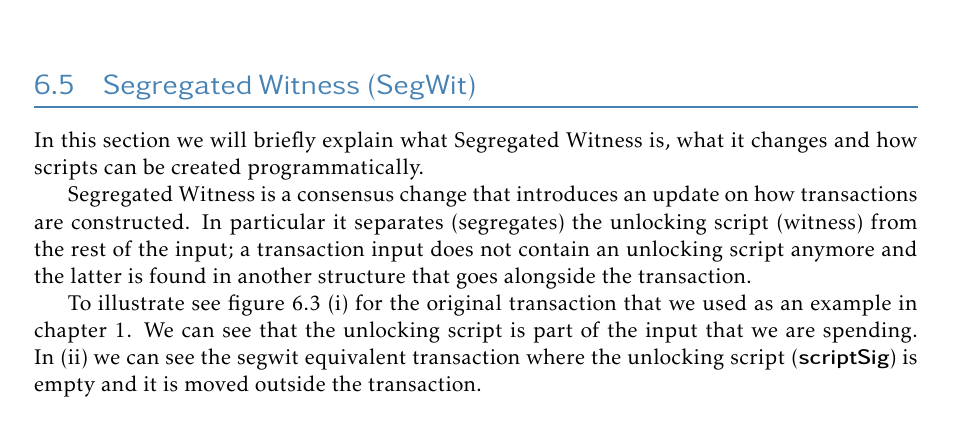
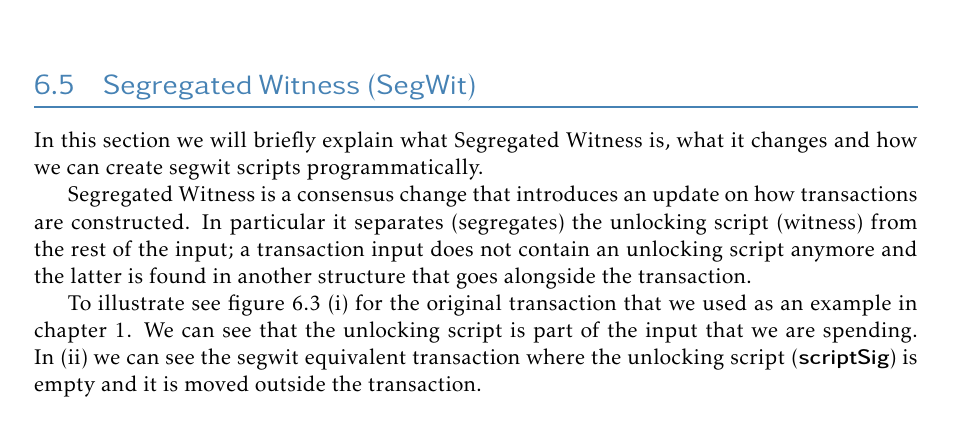
Before and after one commit to karask/bitcoin-textbook, a LaTeX thesis (bitcoin-textbook.tex, which reads scripting.tex): part of page 70 of 97, cut so that both start at the same text. Compiled offline with pdfLaTeX.

Commit message:
started cleaning segwit

```diff
--- a/scripting.tex
+++ b/scripting.tex
@@ -659,7 +659,7 @@ As already mentioned, the first time we spend from the address, i.e. broadcastin
 \section{Segregated Witness (SegWit)}
 \label{sec:segwit}
 
-In this section we will briefly explain what Segregated Witness is, what it changes and how scripts can be created programmatically.
+In this section we will briefly explain what Segregated Witness is, what it changes and how we can create segwit scripts programmatically.
 
 Segregated Witness is a consensus change that introduces an update on how transactions are constructed. In particular it separates (segregates) the unlocking script (witness) from the rest of the input; a transaction input does not contain an unlocking script anymore and the latter is found in another structure that goes alongside the transaction.
 
```
